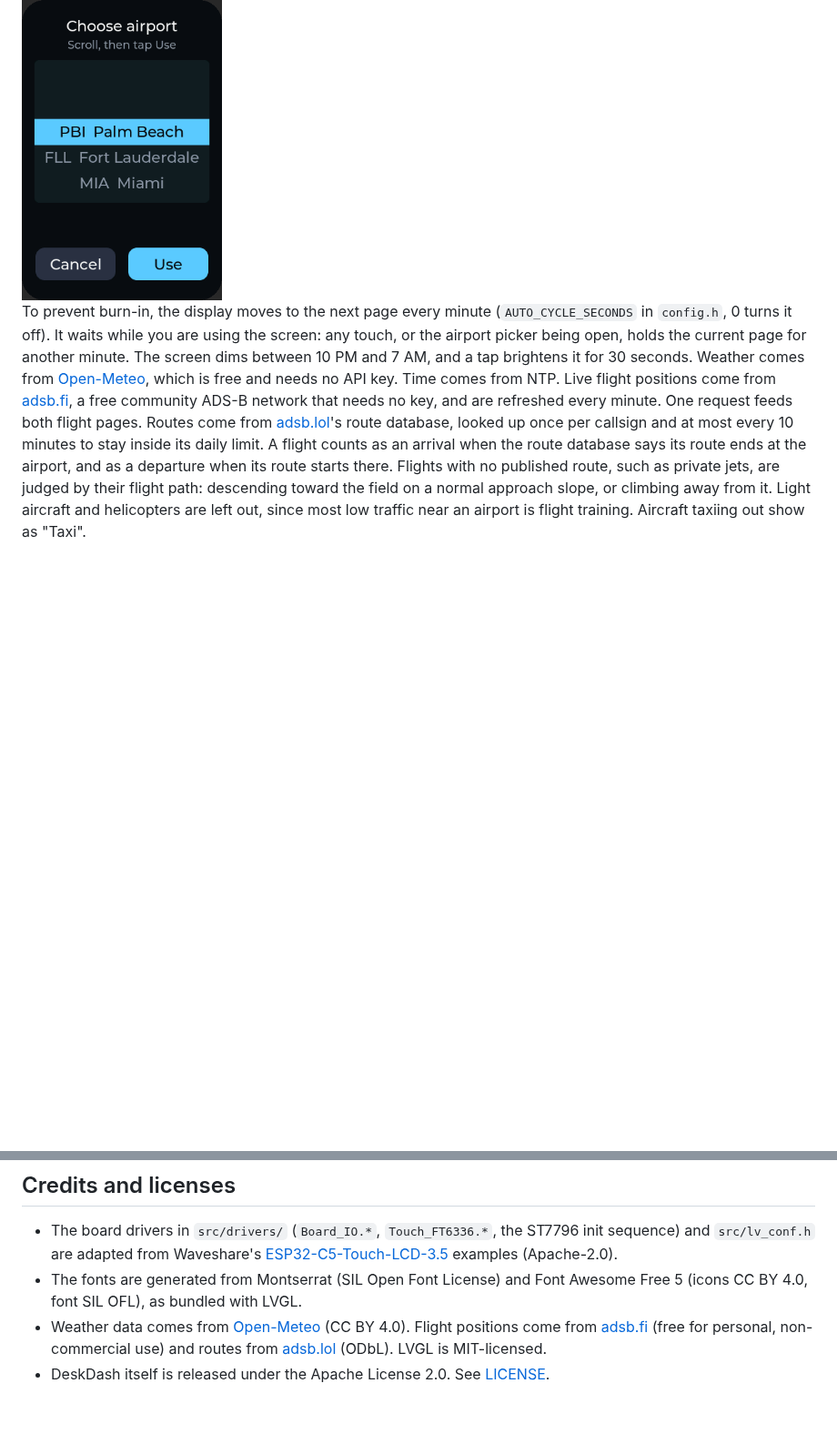
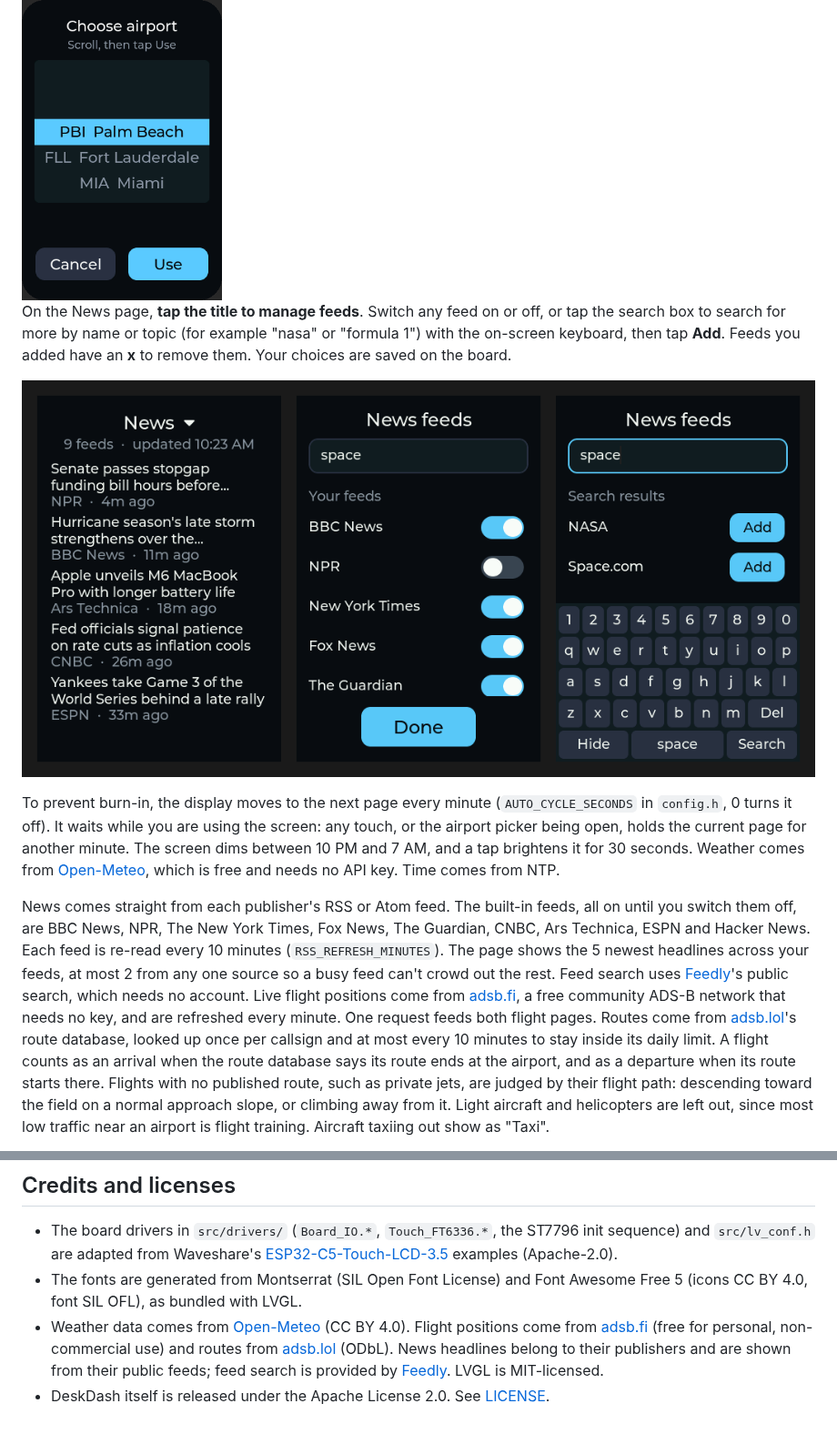
Before and after one commit to raj-gitsome/deskdash, a Markdown page: README.md, 2 parts joined by grey strips. Shown at 91% size. Rendered like a GitHub page; pictures changed too: docs/news.png (added); blank space fills up the shorter version.

```diff
--- a/README.md
+++ b/README.md
@@ -18,8 +19,14 @@ Swipe left or right to change pages. On the Arrivals or Departures page, **tap t
 
 <img src="docs/airport-picker.png" width="220" alt="Airport picker">
 
+On the News page, **tap the title to manage feeds**. Switch any feed on or off, or tap the search box to search for more by name or topic (for example "nasa" or "formula 1") with the on-screen keyboard, then tap **Add**. Feeds you added have an **x** to remove them. Your choices are saved on the board.
+
+![News page and feed manager](docs/news.png)
+
 To prevent burn-in, the display moves to the next page every minute (`AUTO_CYCLE_SECONDS` in `config.h`, 0 turns it off). It waits while you are using the screen: any touch, or the airport picker being open, holds the current page for another minute. The screen dims between 10 PM and 7 AM, and a tap brightens it for 30 seconds.
 Weather comes from [Open-Meteo](https://open-meteo.com), which is free and needs no API key. Time comes from NTP.
+
+News comes straight from each publisher's RSS or Atom feed. The built-in feeds, all on until you switch them off, are BBC News, NPR, The New York Times, Fox News, The Guardian, CNBC, Ars Technica, ESPN and Hacker News. Each feed is re-read every 10 minutes (`RSS_REFRESH_MINUTES`). The page shows the 5 newest headlines across your feeds, at most 2 from any one source so a busy feed can't crowd out the rest. Feed search uses [Feedly](https://feedly.com)'s public search, which needs no account.
 Live flight positions come from [adsb.fi](https://adsb.fi), a free community ADS-B network that needs no key, and are refreshed every minute. One request feeds both flight pages. Routes come from [adsb.lol](https://adsb.lol)'s route database, looked up once per callsign and at most every 10 minutes to stay inside its daily limit. A flight counts as an arrival when the route database says its route ends at the airport, and as a departure when its route starts there. Flights with no published route, such as private jets, are judged by their flight path: descending toward the field on a normal approach slope, or climbing away from it. Light aircraft and helicopters are left out, since most low traffic near an airport is flight training. Aircraft taxiing out show as "Taxi".
 
 Arrivals are followed from one refresh to the next. When one touches down (seen on the ground at the airport, or lost from coverage while low and close on final, since receivers rarely see the runway) it stays on the Arrivals page as "Landed" with its landing time for `LANDED_KEEP_MINUTES` (30 by default).
@@ -140,5 +153,5 @@ The picker's list is the `AIRPORTS` table at the top of `src/plugins/flights/fli
 
 - The board drivers in `src/drivers/` (`Board_IO.*`, `Touch_FT6336.*`, the ST7796 init sequence) and `src/lv_conf.h` are adapted from Waveshare's [ESP32-C5-Touch-LCD-3.5](https://github.com/waveshareteam/ESP32-C5-Touch-LCD-3.5) examples (Apache-2.0).
 - The fonts are generated from Montserrat (SIL Open Font License) and Font Awesome Free 5 (icons CC BY 4.0, font SIL OFL), as bundled with LVGL.
-- Weather data comes from [Open-Meteo](https://open-meteo.com) (CC BY 4.0). Flight positions come from [adsb.fi](https://adsb.fi) (free for personal, non-commercial use) and routes from [adsb.lol](https://adsb.lol) (ODbL). LVGL is MIT-licensed.
+- Weather data comes from [Open-Meteo](https://open-meteo.com) (CC BY 4.0). Flight positions come from [adsb.fi](https://adsb.fi) (free for personal, non-commercial use) and routes from [adsb.lol](https://adsb.lol) (ODbL). News headlines belong to their publishers and are shown from their public feeds; feed search is provided by [Feedly](https://feedly.com). LVGL is MIT-licensed.
 - DeskDash itself is released under the Apache License 2.0. See [LICENSE](LICENSE).
```
Also changed, not shown: other parts of README.md (+7 -0 lines), docs/preview.png, 4 other files.
